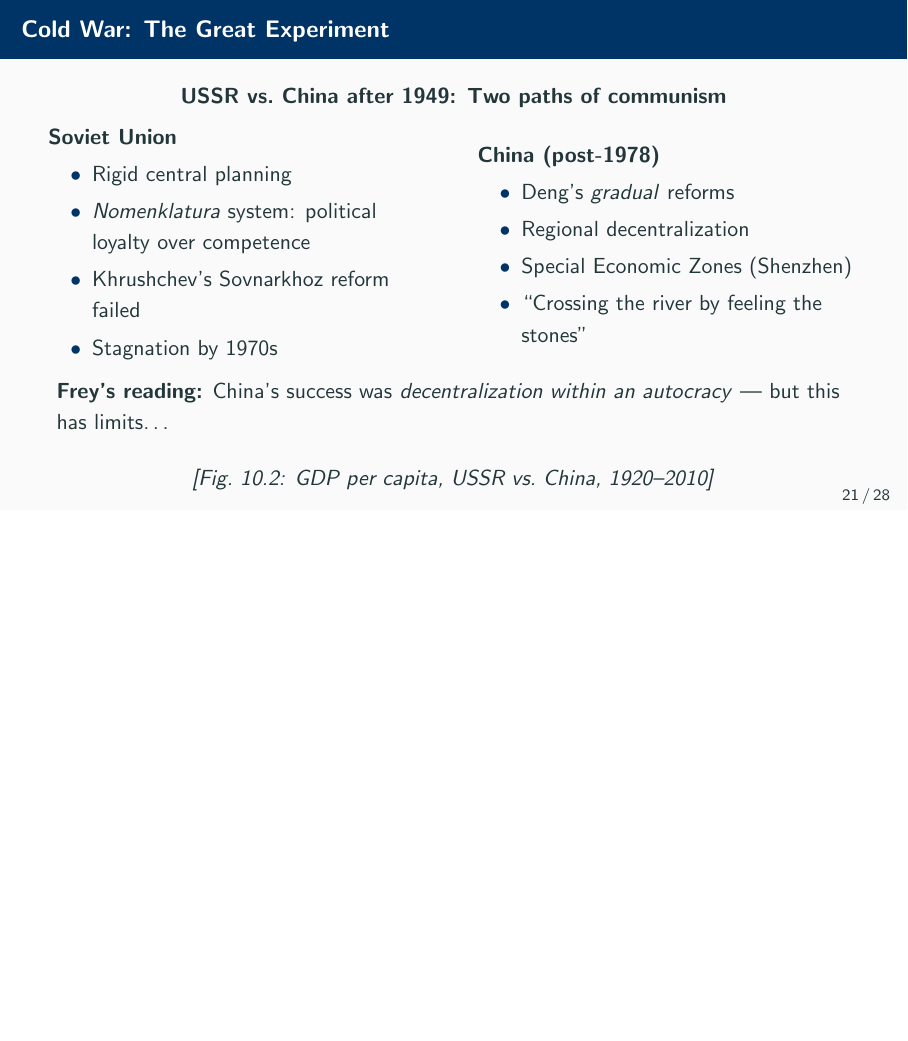
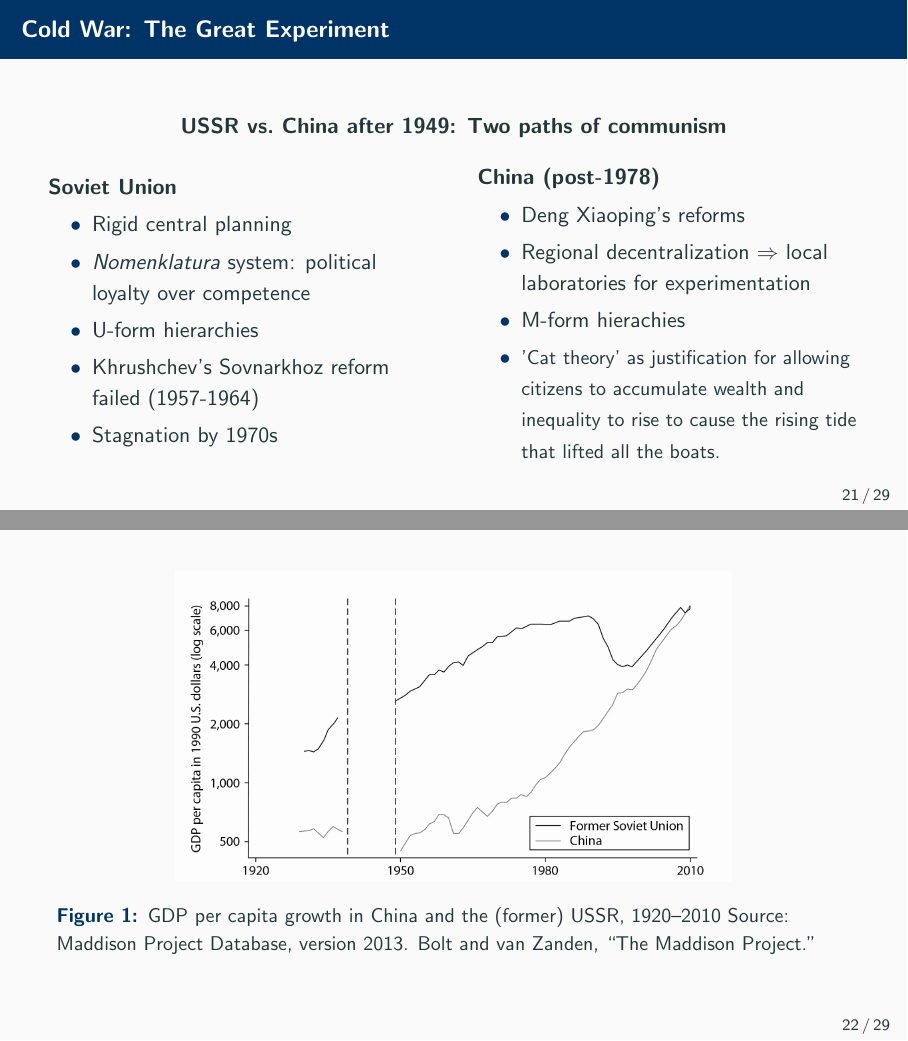
Before and after one commit to RichSchulz/book, LaTeX slides (presentation.tex): page 26 of 37 before the commit and pages 25 and 26 of 37 after it, the two joined at a grey line, the shorter picture padded with empty space. Compiled offline with pdfLaTeX.

Commit message:
Updates from Overleaf

```diff
--- a/presentation.tex
+++ b/presentation.tex
@@ -481,30 +481,29 @@
             \begin{itemize}
                 \item Rigid central planning
                 \item \textit{Nomenklatura} system: political loyalty over competence
-                \item Khrushchev's Sovnarkhoz reform failed
+                \item U-form hierarchies
+                \item Khrushchev's Sovnarkhoz reform failed (1957-1964)
                 \item Stagnation by 1970s
             \end{itemize}
         \end{column}
         \begin{column}{0.48\textwidth}
             \textbf{China (post-1978)}
             \begin{itemize}
-                \item Deng's \textit{gradual} reforms
-                \item Regional decentralization
-                \item Special Economic Zones (Shenzhen)
-                \item ``Crossing the river by feeling the stones''
+                \item Deng Xiaoping's reforms
+                \item Regional decentralization $\Rightarrow$ local laboratories for experimentation
+                \item M-form hierachies
+                \item {\small 'Cat theory' as justification for allowing citizens to accumulate wealth and inequality to rise to cause the rising tide that lifted all the boats.}
             \end{itemize}
         \end{column}
     \end{columns}
-
-    \vspace{0.5em}
-    \pause
-
-    \textbf{Frey's reading:} China's success was \textit{decentralization within an autocracy} --- but this has limits\ldots
-
-    \vspace{0.3em}
+\end{frame}
+\begin{frame}
     \begin{center}
-        % \includegraphics[width=0.5\textwidth]{figures/fig10_2_gdp_ussr_china.pdf}
-        \textit{[Fig.\ 10.2: GDP per capita, USSR vs.\ China, 1920--2010]}
+         \begin{figure}
+          \includegraphics[width=0.7\textwidth]{fig10.2.png}
+          \caption{GDP per capita growth in China and the (former) USSR, 1920–2010
+Source: Maddison Project Database, version 2013. Bolt and van Zanden, “The Maddison Project.”}
+         \end{figure}
     \end{center}
 \end{frame}
 
```
Also changed, not shown: fig10.2.png (added).
